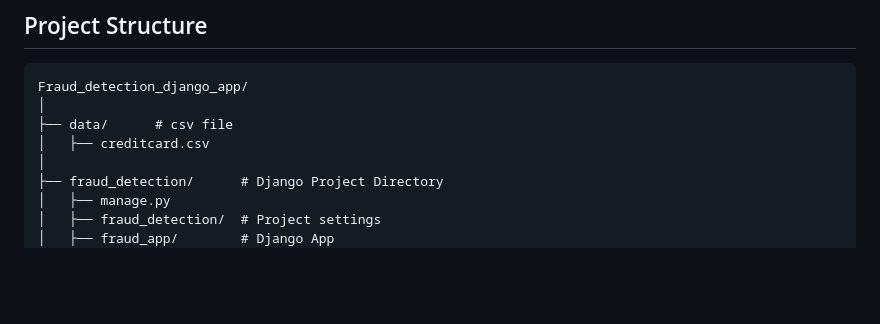
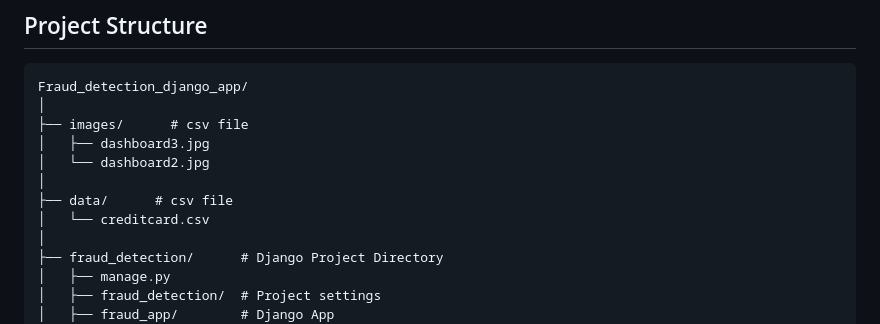
Before and after one commit to kanyi-Gabriel/Fraud_detection, a Markdown page: README.md, the part around the change. Drawn GitHub-style; blank space fills up the shorter version.

````diff
--- a/README.md
+++ b/README.md
@@ -35,8 +35,12 @@ The project uses the "Credit Card Fraud Detection" dataset from Kaggle.
 ```
 Fraud_detection_django_app/
 │
+├── images/      # csv file
+│   ├── dashboard3.jpg
+│   └── dashboard2.jpg
+│
 ├── data/      # csv file
-│   ├── creditcard.csv
+│   └── creditcard.csv
 │
 ├── fraud_detection/      # Django Project Directory
 │   ├── manage.py
````
